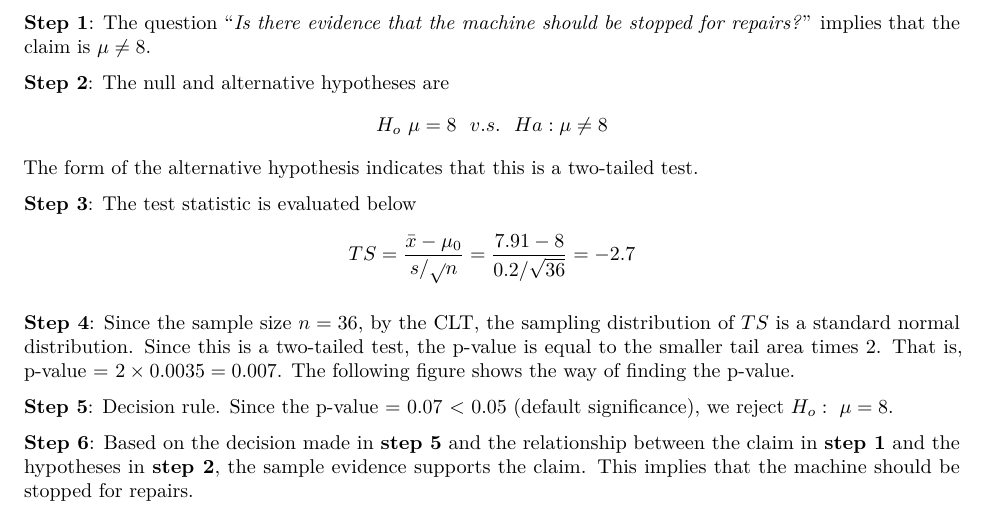
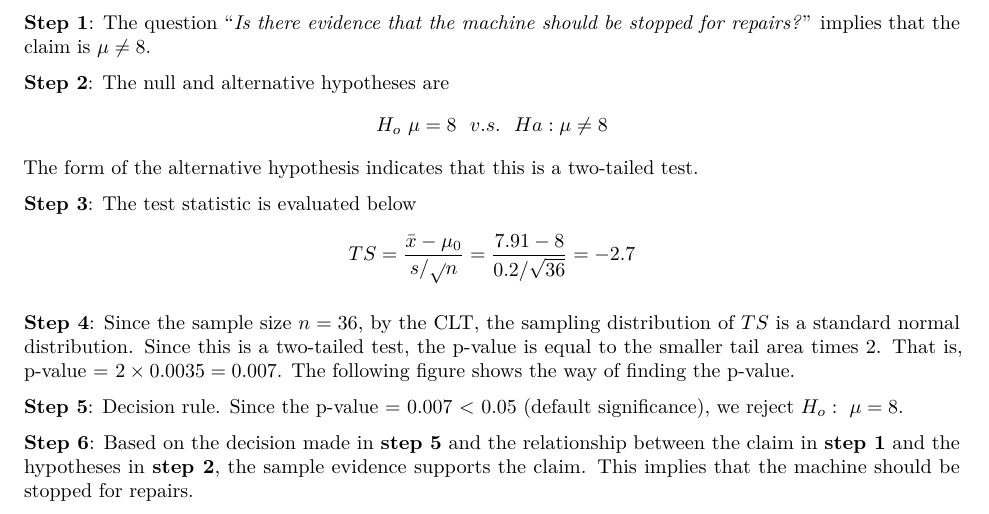
Before and after one commit to pengdsci/MAT121, an R Markdown document (notes/w09-NormalTests.Rmd): part of page 5 of 9, cut so that both start at the same text. The pictures show the output file notes/w09-NormalTests.pdf that the author committed with the source.

Commit message:
Add files via upload

```diff
--- a/notes/w09-NormalTests.Rmd
+++ b/notes/w09-NormalTests.Rmd
@@ -241,7 +241,7 @@ $$
 **Step 4**: Since the sample size $n = 36$, by the CLT, the sampling distribution of $TS$ is a standard normal distribution. Since this is a two-tailed test, the p-value is equal to the smaller tail area times 2. That is, p-value = $2 \times 0.0035 = 0.007$.  The following figure shows the way of finding the p-value.
 
 
-**Step 5**: Decision rule. Since the p-value = 0.07 < 0.05 (default significance), we reject $H_o: \  \mu = 8$.
+**Step 5**: Decision rule. Since the p-value = 0.007 < 0.05 (default significance), we reject $H_o: \  \mu = 8$.
 
 **Step 6**: Based on the decision made in **step 5** and the relationship between the claim in **step 1** and the hypotheses in **step 2**, the sample evidence supports the claim. This implies that the machine should be stopped for repairs.
 
```
Also changed, not shown: notes/w09-NormalTests.pdf.
